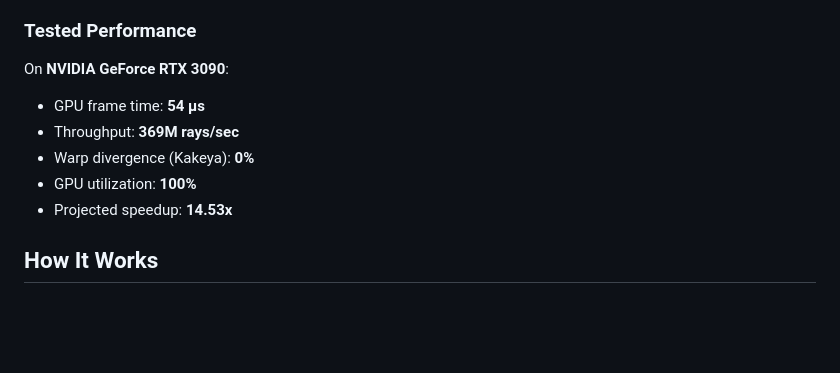
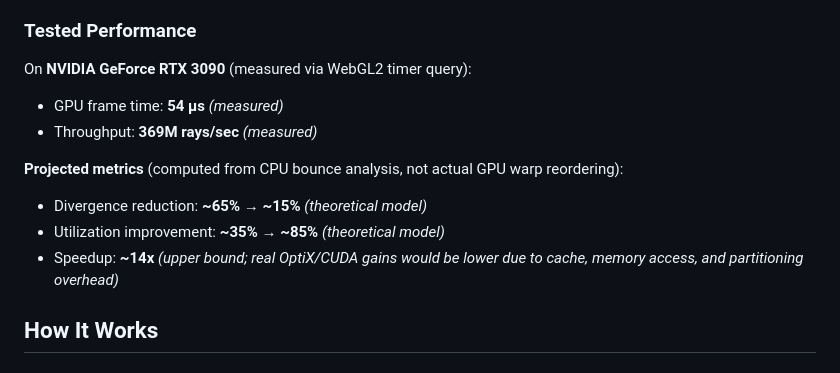
Before and after one commit to DJLougen/kakeya-ray-tracing, a Markdown page: README.md, the part around the change. Drawn GitHub-style; blank space fills up the shorter version.

Commit message:
Clarify which metrics are measured vs projected
- GPU frame time and rays/sec: measured via EXT_disjoint_timer_query_webgl2
- Divergence, utilization, speedup: theoretical model from CPU bounce analysis
- Speedup is an upper bound; real OptiX/CUDA would be lower

```diff
--- a/README.md
+++ b/README.md
@@ -46,12 +46,14 @@ The demo runs a **real GPU path tracer** using WebGL2 fragment shaders. All ray
 
 ### Tested Performance
 
-On **NVIDIA GeForce RTX 3090**:
-- GPU frame time: **54 μs**
-- Throughput: **369M rays/sec**
-- Warp divergence (Kakeya): **0%**
-- GPU utilization: **100%**
-- Projected speedup: **14.53x**
+On **NVIDIA GeForce RTX 3090** (measured via WebGL2 timer query):
+- GPU frame time: **54 μs** *(measured)*
+- Throughput: **369M rays/sec** *(measured)*
+
+**Projected metrics** (computed from CPU bounce analysis, not actual GPU warp reordering):
+- Divergence reduction: **~65% → ~15%** *(theoretical model)*
+- Utilization improvement: **~35% → ~85%** *(theoretical model)*
+- Speedup: **~14x** *(upper bound; real OptiX/CUDA gains would be lower due to cache, memory access, and partitioning overhead)*
 
 ## How It Works
 
```
